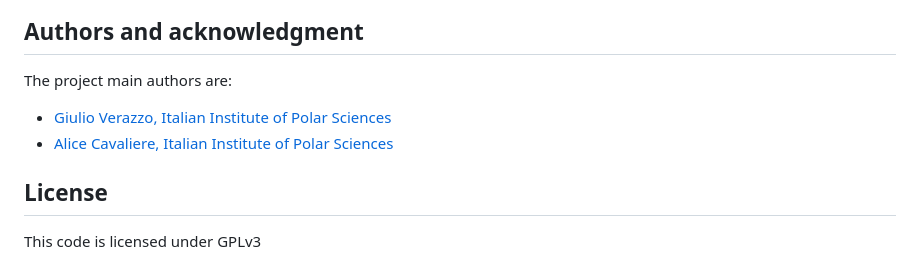
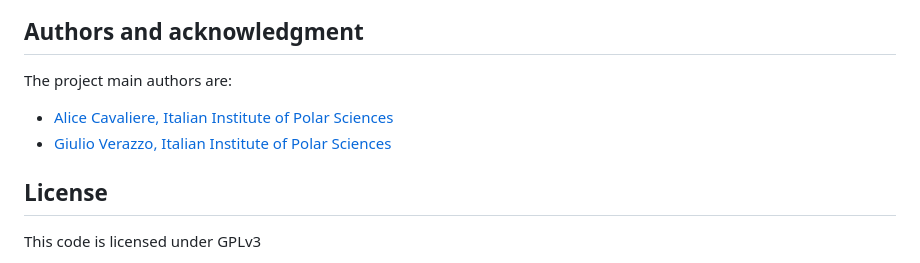
Before and after one commit to ISP-CNR/erddap-cms, a Markdown page: README.md, the part around the change. GitHub-like rendering.

```diff
--- a/README.md
+++ b/README.md
@@ -65,8 +65,8 @@ Data is saved inside the docker volume `datasets_data` while datasets configurat
 ## Authors and acknowledgment
 The project main authors are:
 
+  - [Alice Cavaliere, Italian Institute of Polar Sciences](mailto:alice.cavaliere@cnr.it)
   - [Giulio Verazzo, Italian Institute of Polar Sciences](mailto:giulio.verazzo@cnr.it)
-  - [Alice Cavaliere, Italian Institute of Polar Sciences](mailto:alice.cavaliere@cnr.it)
 
 ## License
 This code is licensed under GPLv3
```
